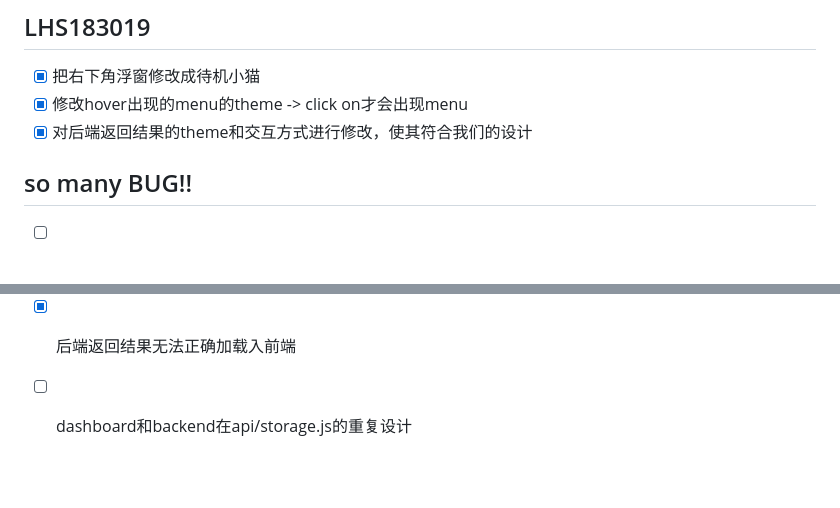
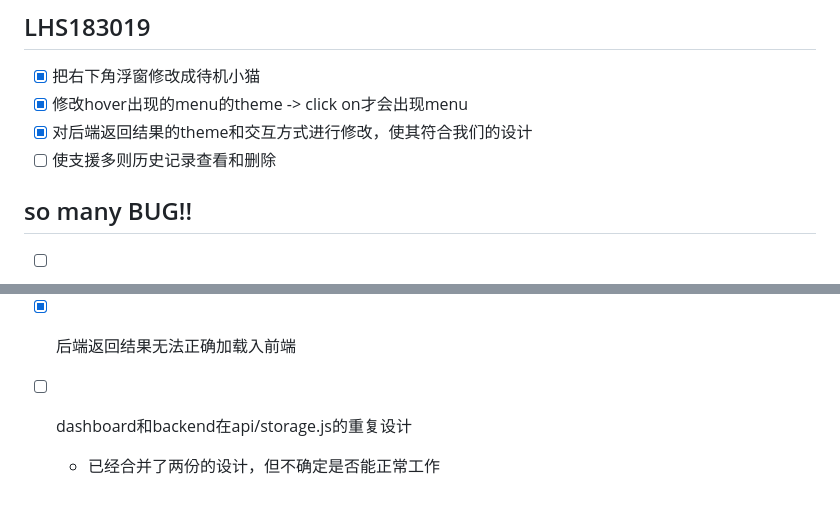
Before and after one commit to LHS183019/ByteMate, a Markdown page: TODO.md, 2 parts joined by grey strips. Drawn GitHub-style; blank space fills up the shorter version.

```diff
--- a/TODO.md
+++ b/TODO.md
@@ -2,6 +2,7 @@
 - [x] 把右下角浮窗修改成待机小猫
 - [x] 修改hover出现的menu的theme -> click on才会出现menu
 - [x] 对后端返回结果的theme和交互方式进行修改，使其符合我们的设计
+- [ ] 使支援多则历史记录查看和删除
 
 ## so many BUG!!
 
@@ -11,2 +19,3 @@
 - [x] 后端返回结果无法正确加载入前端
 - [ ] dashboard和backend在api/storage.js的重复设计
+    - 已经合并了两份的设计，但不确定是否能正常工作
```
Also changed, not shown: other parts of TODO.md (+8 -1 lines), README.md (+32 -5 lines), readme_asset/ds_response.png (added), readme_asset/qwen_response.png (added), readme_asset/zhipu_response.png (added), 6 other files.
